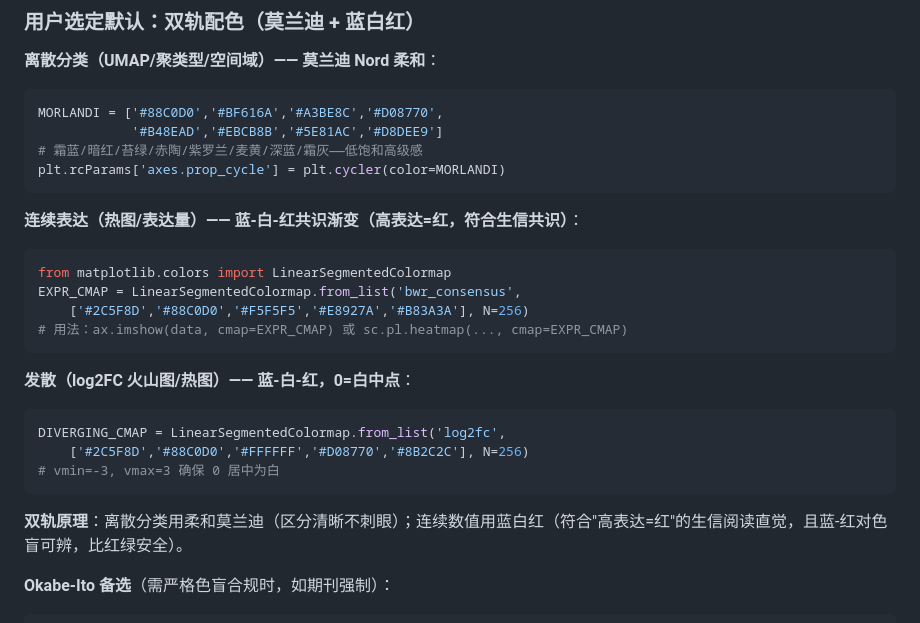
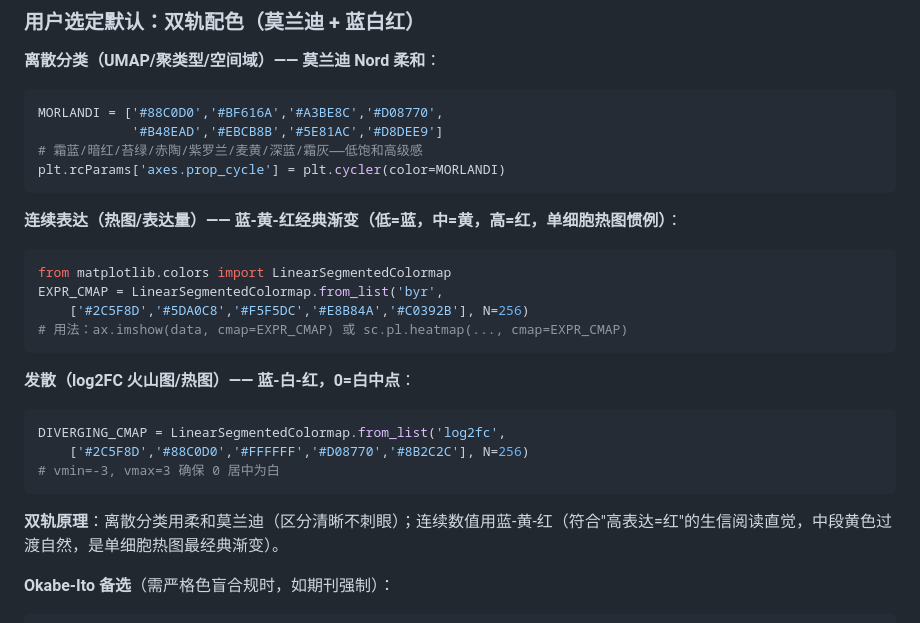
Before and after one commit to Lyao-lab/cns-bio-pilot, a Markdown page: references/figure_aesthetics.md, the part around the change. Rendered like a GitHub page.

Commit message:
cns-bio-pilot v11.3: heatmap gradient blue-yellow-red (classic)
User: 热图渐变改为经典的蓝-黄-红

Changed continuous expression colormap from blue-white-red to
blue-yellow-red (the classic single-cell heatmap convention):
  ['#2C5F8D','#5DA0C8','#F5F5DC','#E8B84A','#C0392B']
  low=blue, mid=yellow(beige), high=red

Updated in 3 places: figure_aesthetics.md, omicverse-plotting skill,
top principle 12. Diverging (log2FC) unchanged (still blue-white-red,
0=white midpoint). Verified with test figure: BYR transition smooth,
high values clearly red, matches single-cell heatmap convention.

````diff
--- a/references/figure_aesthetics.md
+++ b/references/figure_aesthetics.md
@@ -65,11 +65,11 @@ MORLANDI = ['#88C0D0','#BF616A','#A3BE8C','#D08770',
 plt.rcParams['axes.prop_cycle'] = plt.cycler(color=MORLANDI)
 ```
 
-**连续表达（热图/表达量）—— 蓝-白-红共识渐变（高表达=红，符合生信共识）**：
+**连续表达（热图/表达量）—— 蓝-黄-红经典渐变（低=蓝，中=黄，高=红，单细胞热图惯例）**：
 ```python
 from matplotlib.colors import LinearSegmentedColormap
-EXPR_CMAP = LinearSegmentedColormap.from_list('bwr_consensus',
-    ['#2C5F8D','#88C0D0','#F5F5F5','#E8927A','#B83A3A'], N=256)
+EXPR_CMAP = LinearSegmentedColormap.from_list('byr',
+    ['#2C5F8D','#5DA0C8','#F5F5DC','#E8B84A','#C0392B'], N=256)
 # 用法：ax.imshow(data, cmap=EXPR_CMAP) 或 sc.pl.heatmap(..., cmap=EXPR_CMAP)
 ```
 
@@ -80,7 +80,7 @@ DIVERGING_CMAP = LinearSegmentedColormap.from_list('log2fc',
 # vmin=-3, vmax=3 确保 0 居中为白
 ```
 
-**双轨原理**：离散分类用柔和莫兰迪（区分清晰不刺眼）；连续数值用蓝白红（符合"高表达=红"的生信阅读直觉，且蓝-红对色盲可辨，比红绿安全）。
+**双轨原理**：离散分类用柔和莫兰迪（区分清晰不刺眼）；连续数值用蓝-黄-红（符合"高表达=红"的生信阅读直觉，中段黄色过渡自然，是单细胞热图最经典渐变）。
 
 **Okabe-Ito 备选**（需严格色盲合规时，如期刊强制）：
 ```python
````
Also changed, not shown: SKILL.md (+1 -1 lines), 1 other file.
